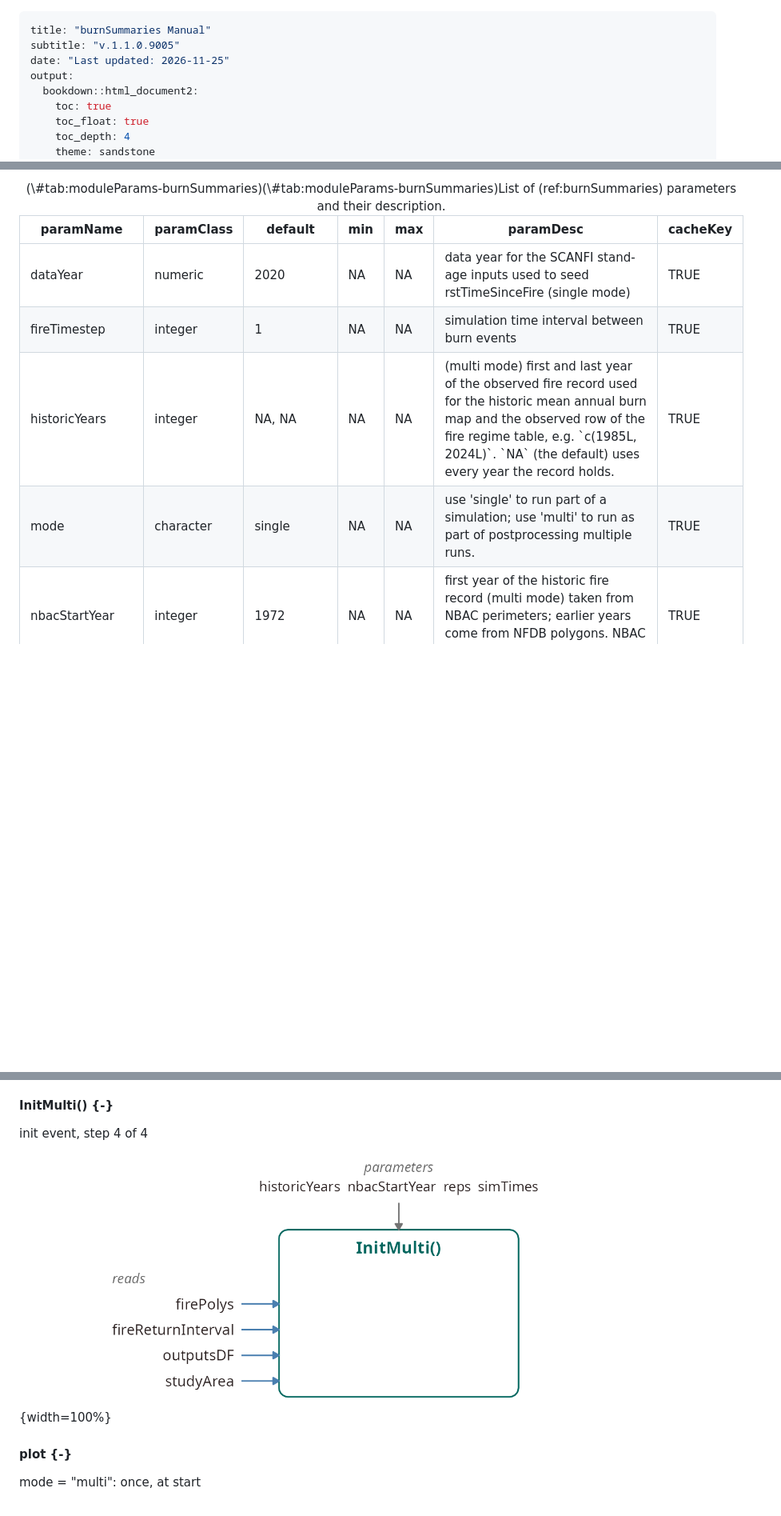
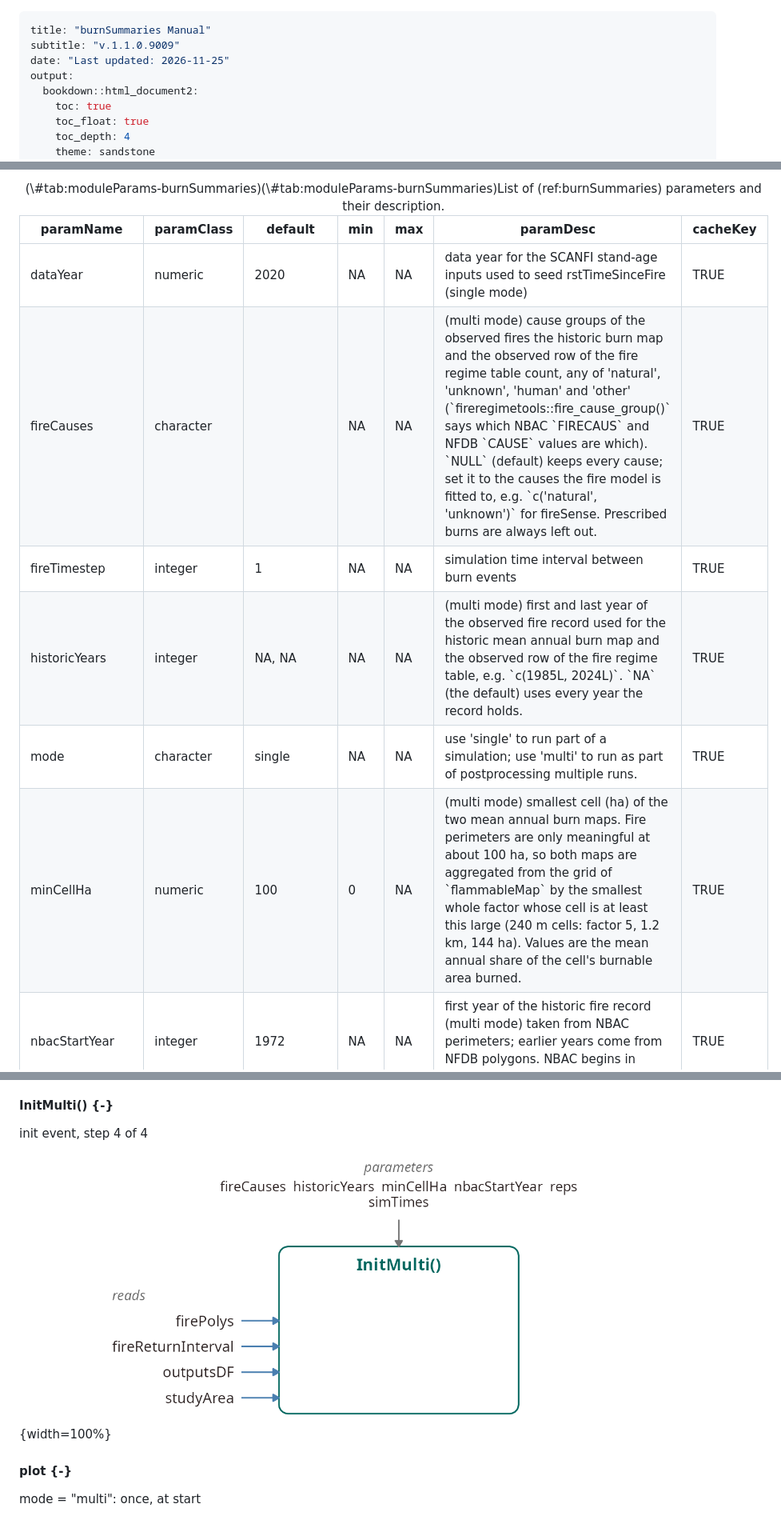
Before and after one commit to PredictiveEcology/burnSummaries, a Markdown page: burnSummaries.md, 3 parts joined by grey strips. Shown at 80% size. GitHub-like rendering; pictures changed too: figures/burnSummaries_io_init_InitMulti.png; blank space fills up the shorter version.

Commit message:
Re-build burnSummaries.Rmd

```diff
--- a/burnSummaries.md
+++ b/burnSummaries.md
@@ -1,6 +1,6 @@
 ---
 title: "burnSummaries Manual"
-subtitle: "v.1.1.0.9005"
+subtitle: "v.1.1.0.9009"
 date: "Last updated: 2026-11-25"
 output:
   bookdown::html_document2:
@@ -186,6 +186,15 @@ In multi mode, `reps` lists the replicates, `simTimes` gives the start and end o
    <td style="text-align:left;"> TRUE </td>
   </tr>
   <tr>
+   <td style="text-align:left;"> fireCauses </td>
+   <td style="text-align:left;"> character </td>
+   <td style="text-align:left;">  </td>
+   <td style="text-align:left;"> NA </td>
+   <td style="text-align:left;"> NA </td>
+   <td style="text-align:left;"> (multi mode) cause groups of the observed fires the historic burn map and the observed row of the fire regime table count, any of 'natural', 'unknown', 'human' and 'other' (`fireregimetools::fire_cause_group()` says which NBAC `FIRECAUS` and NFDB `CAUSE` values are which). `NULL` (default) keeps every cause; set it to the causes the fire model is fitted to, e.g. `c('natural', 'unknown')` for fireSense. Prescribed burns are always left out. </td>
+   <td style="text-align:left;"> TRUE </td>
+  </tr>
+  <tr>
    <td style="text-align:left;"> fireTimestep </td>
    <td style="text-align:left;"> integer </td>
    <td style="text-align:left;"> 1 </td>
@@ -210,6 +219,15 @@ In multi mode, `reps` lists the replicates, `simTimes` gives the start and end o
    <td style="text-align:left;"> NA </td>
    <td style="text-align:left;"> NA </td>
    <td style="text-align:left;"> use 'single' to run part of a simulation; use 'multi' to run as part of postprocessing multiple runs. </td>
+   <td style="text-align:left;"> TRUE </td>
+  </tr>
+  <tr>
+   <td style="text-align:left;"> minCellHa </td>
+   <td style="text-align:left;"> numeric </td>
+   <td style="text-align:left;"> 100 </td>
+   <td style="text-align:left;"> 0 </td>
+   <td style="text-align:left;"> NA </td>
+   <td style="text-align:left;"> (multi mode) smallest cell (ha) of the two mean annual burn maps. Fire perimeters are only meaningful at about 100 ha, so both maps are aggregated from the grid of `flammableMap` by the smallest whole factor whose cell is at least this large (240 m cells: factor 5, 1.2 km, 144 ha). Values are the mean annual share of the cell's burnable area burned. </td>
    <td style="text-align:left;"> TRUE </td>
   </tr>
   <tr>
```
Also changed, not shown: other parts of burnSummaries.md (+3 -3 lines), figures/moduleVersionBadge.png.
